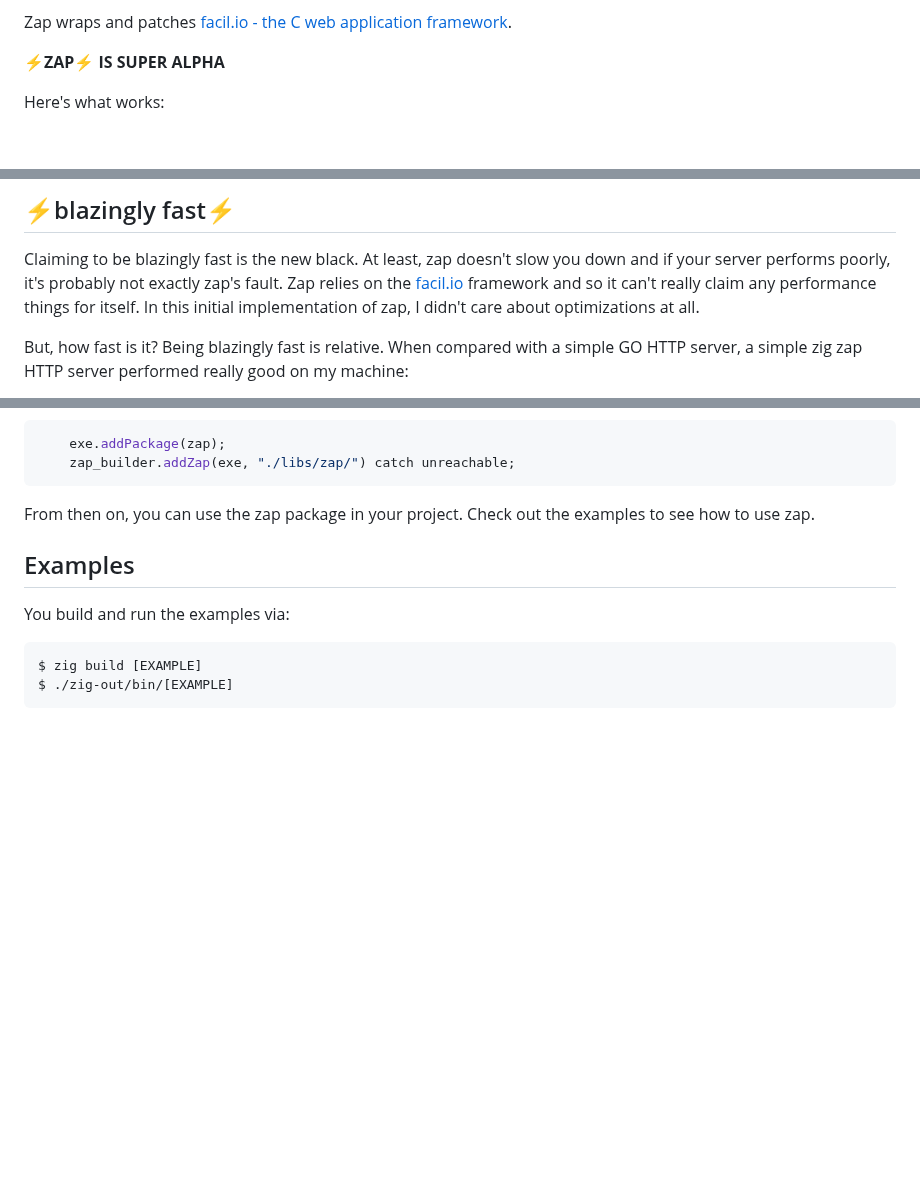
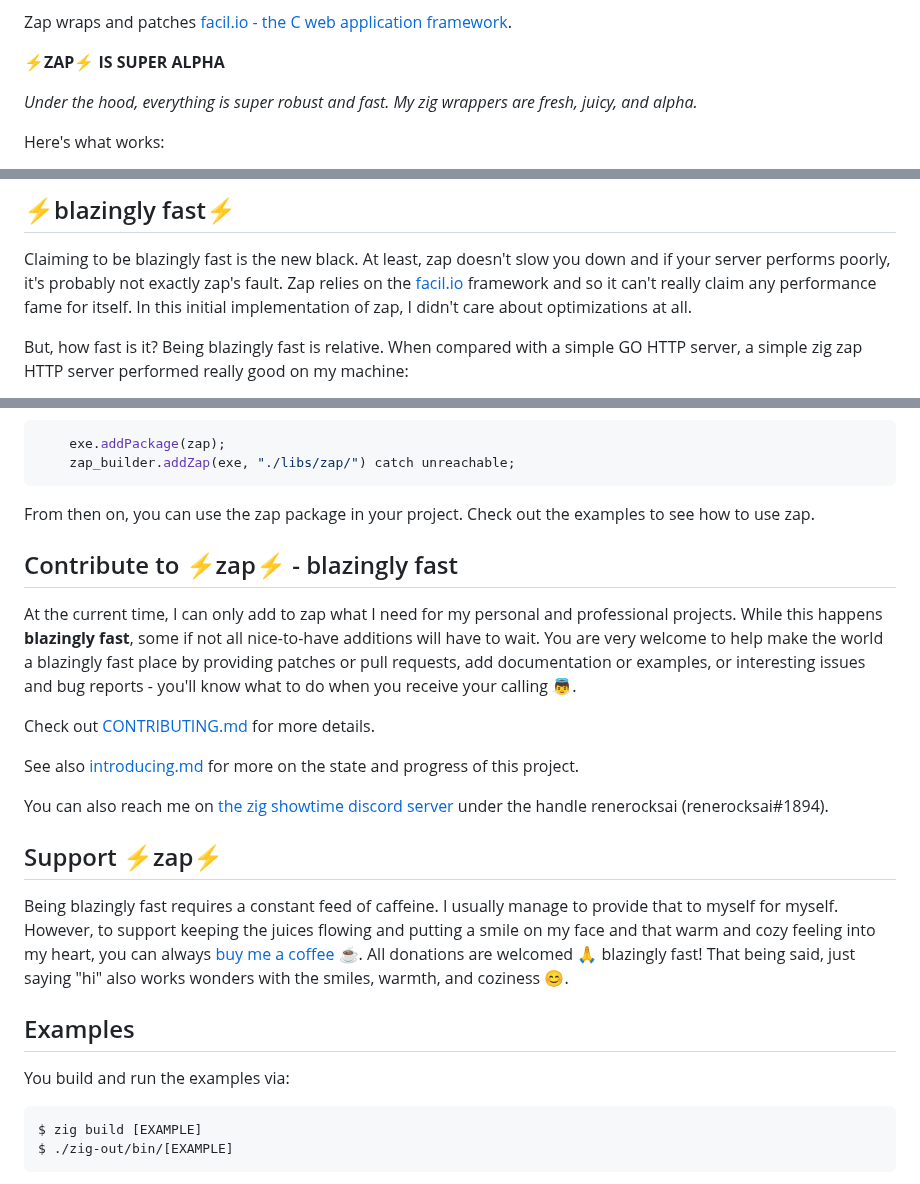
Before and after one commit to zigzap/zap, a Markdown page: README.md, 3 parts joined by grey strips. Drawn GitHub-style; blank space fills up the shorter version.

Commit message:
updated READE, CONTRIBUTING

````diff
--- a/README.md
+++ b/README.md
@@ -13,6 +13,9 @@ Zap wraps and patches [facil.io - the C web application
 framework](https://facil.io).
 
 **⚡ZAP⚡ IS SUPER ALPHA**
+
+_Under the hood, everything is super robust and fast. My zig wrappers are fresh,
+juicy, and alpha._
 
 Here's what works:
 
@@ -42,7 +45,7 @@ projects, serving thousands of concurrent clients.
 Claiming to be blazingly fast is the new black. At least, zap doesn't slow you
 down and if your server performs poorly, it's probably not exactly zap's fault.
 Zap relies on the [facil.io](https://facil.io) framework and so it can't really
-claim any performance things for itself. In this initial implementation of zap,
+claim any performance fame for itself. In this initial implementation of zap,
 I didn't care about optimizations at all.
 
 But, how fast is it? Being blazingly fast is relative. When compared with a
@@ -124,7 +128,35 @@ In the `build` function, add the following before `exe.install()`:
     zap_builder.addZap(exe, "./libs/zap/") catch unreachable;
 ```
 
-From then on, you can use the zap package in your project. Check out the examples to see how to use zap.
+From then on, you can use the zap package in your project. Check out the
+examples to see how to use zap.
+
+## Contribute to ⚡zap⚡ - blazingly fast
+
+At the current time, I can only add to zap what I need for my personal and
+professional projects. While this happens **blazingly fast**, some if not all
+nice-to-have additions will have to wait. You are very welcome to help make the
+world a blazingly fast place by providing patches or pull requests, add
+documentation or examples, or interesting issues and bug reports - you'll know
+what to do when you receive your calling 👼.
+
+Check out [CONTRIBUTING.md](CONTRIBUTING.md) for more details.
+
+See also [introducing.md](introducing.md) for more on the state and progress of
+this project.
+
+You can also reach me on [the zig showtime discord
+server](https://discord.gg/CBzE3VMb) under the handle renerocksai
+(renerocksai#1894).
+
+## Support ⚡zap⚡
+
+Being blazingly fast requires a constant feed of caffeine. I usually manage to
+provide that to myself for myself. However, to support keeping the juices
+flowing and putting a smile on my face and that warm and cozy feeling into my
+heart, you can always [buy me a coffee](https://buymeacoffee.com/renerocksai)
+☕. All donations are welcomed 🙏 blazingly fast! That being said, just saying
+"hi" also works wonders with the smiles, warmth, and coziness 😊.
 
 ## Examples
 
````
Also changed, not shown: other parts of README.md (+1 -0 lines), CONTRIBUTING.md (added, +35 -0 lines), introducing.md (added, +194 -0 lines).
